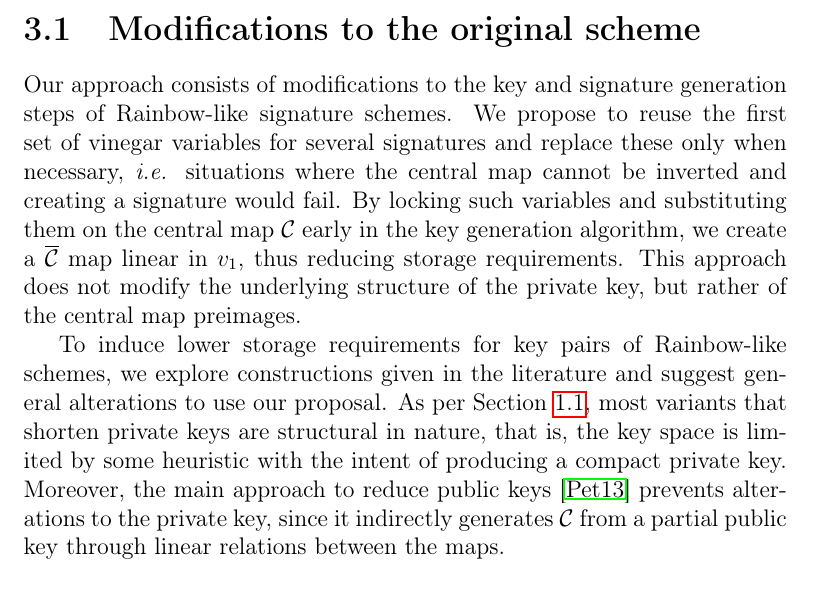
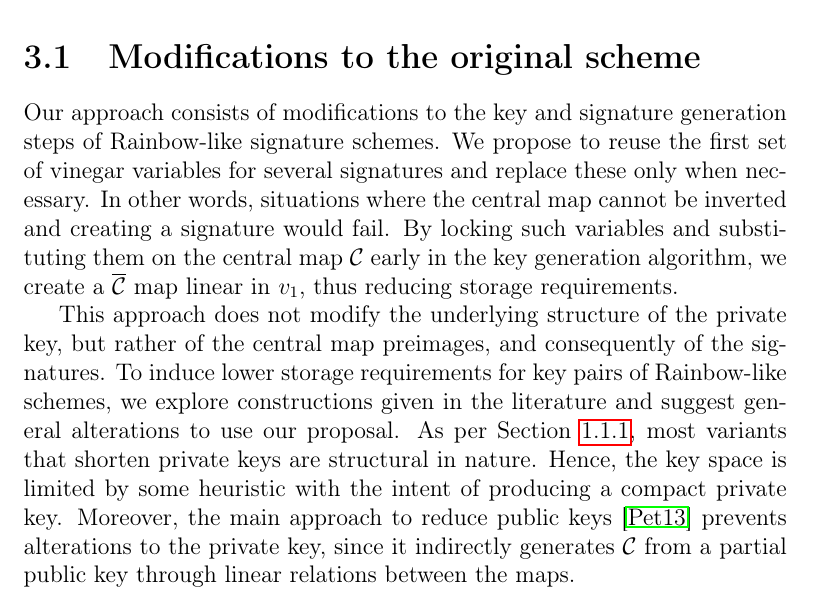
Before and after one commit to zambonin/msc, a LaTeX thesis (main.tex): part of page 30 of 55, cut so that both start at the same text. Compiled offline with pdfLaTeX.

Commit message:
overleaf_to_git: update main.tex from r9885 to r9909

```diff
--- a/main.tex
+++ b/main.tex
@@ -804,21 +804,9 @@ In Section~\ref{sec:eta}, we give a formal description of our modifications, alo
 
 \section{Modifications to the original scheme}\label{sec:eta}
 
-Our approach consists of modifications to the key and signature generation
-steps of Rainbow-like signature schemes. We propose to reuse the first set of
-vinegar variables for several signatures and replace these only when necessary,
-\emph{i.e.} situations where the central map cannot be inverted and creating a
-signature would fail. By locking such variables and substituting them on the
-central map $\mathcal{C}$ early in the key generation algorithm, we create a
-$\overline{\mathcal{C}}$ map linear in $v_{1}$, thus reducing storage requirements. This
-approach does not modify the underlying structure of the private key, but
-rather of the central map preimages.
+Our approach consists of modifications to the key and signature generation steps of Rainbow-like signature schemes. We propose to reuse the first set of vinegar variables for several signatures and replace these only when necessary. In other words, situations where the central map cannot be inverted and creating a signature would fail. By locking such variables and substituting them on the central map $\mathcal{C}$ early in the key generation algorithm, we create a $\overline{\mathcal{C}}$ map linear in $v_{1}$, thus reducing storage requirements.
 
-To induce lower storage requirements for key pairs of Rainbow-like schemes, we
-explore constructions given in the literature and suggest general alterations
-to use our proposal. As per Section~\ref{sec:related}, most variants that
-shorten private keys are structural in nature, that is, the key space is
-limited by some heuristic with the intent of producing a compact private key.
+This approach does not modify the underlying structure of the private key, but rather of the central map preimages, and consequently of the signatures. To induce lower storage requirements for key pairs of Rainbow-like schemes, we explore constructions given in the literature and suggest general alterations to use our proposal. As per Section~\ref{subsec:priv}, most variants that shorten private keys are structural in nature. Hence, the key space is limited by some heuristic with the intent of producing a compact private key.
 Moreover, the main approach to reduce public keys~\cite{Petzoldt:201307}
 prevents alterations to the private key,
 since it indirectly generates $\mathcal{C}$ from a partial public key through
```
